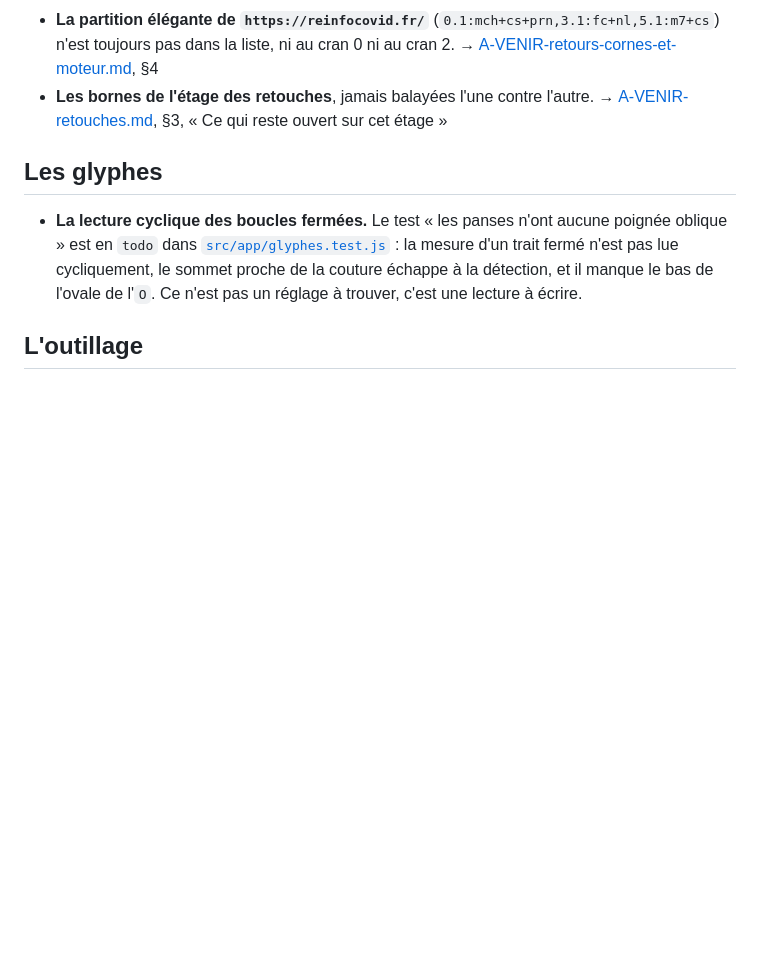
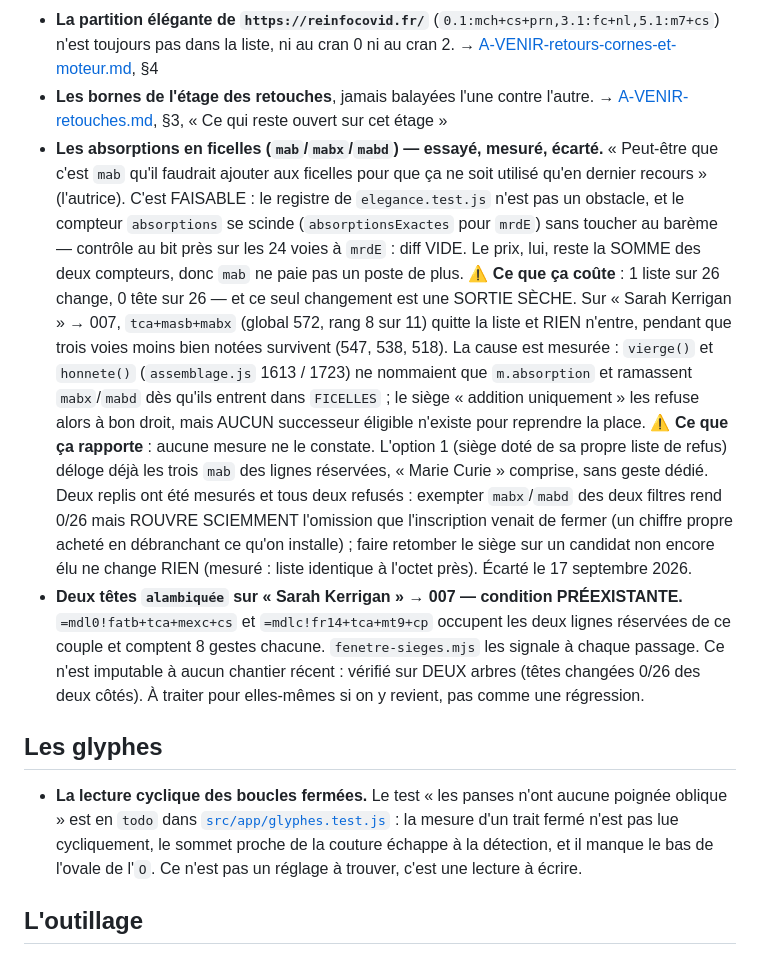
Before and after one commit to Apophenie/apophenie.github.io, a Markdown page: .planning/A-VENIR.md, the part around the change. GitHub-like rendering; blank space fills up the shorter version.

Commit message:
L'option 3 est consignée avec son prix, pour qu'on ne la refasse pas
« Peut-être que c'est `mab` qu'il faudrait ajouter aux ficelles » (l'autrice).
Essayée, mesurée, écartée — et le détail est écrit pour que la mesure ne soit
pas à refaire.

Ce qui MARCHE : le registre de `elegance.test.js` n'est pas un obstacle, et le
compteur `absorptions` se scinde (`absorptionsExactes` pour `mrdE`) sans
toucher au barème — contrôle au bit près sur les 24 voies à `mrdE`, diff VIDE,
le prix restant la SOMME des deux compteurs.

Ce qui COÛTE : 1 liste sur 26, 0 tête sur 26, et ce seul changement est une
sortie sèche — `tca+masb+mabx` (global 572, rang 8 sur 11) quitte
« Sarah Kerrigan » → 007 et rien n'entre, pendant que trois voies moins bien
notées survivent (547, 538, 518). Cause mesurée : `vierge()` et `honnete()`
ne nommaient que `m.absorption` et ramassent `mabx`/`mabd` dès leur entrée
dans `FICELLES` ; aucun successeur éligible ne reprend la place.

Ce qui RAPPORTE : rien qu'une mesure constate. L'option 1 déloge déjà les
trois `mab` des lignes réservées, « Marie Curie » comprise.

L'entrée consigne aussi les deux têtes `alambiquée` de « Sarah Kerrigan » → 007
comme condition PRÉEXISTANTE du couple — vérifiée sur deux arbres, têtes
changées 0/26 des deux côtés — pour qu'on ne les impute pas plus tard à ce
chantier.

Co-Authored-By: Claude Opus 5 (1M context) <noreply@anthropic.com>

```diff
--- a/.planning/A-VENIR.md
+++ b/.planning/A-VENIR.md
@@ -43,6 +43,35 @@
 - **Les bornes de l'étage des retouches**, jamais balayées l'une contre l'autre.
   → [A-VENIR-retouches.md](A-VENIR-retouches.md), §3, « Ce qui reste ouvert sur
   cet étage »
+- **Les absorptions en ficelles (`mab`/`mabx`/`mabd`) — essayé, mesuré, écarté.**
+  « Peut-être que c'est `mab` qu'il faudrait ajouter aux ficelles pour que ça ne
+  soit utilisé qu'en dernier recours » (l'autrice). C'est FAISABLE : le registre
+  de `elegance.test.js` n'est pas un obstacle, et le compteur `absorptions` se
+  scinde (`absorptionsExactes` pour `mrdE`) sans toucher au barème — contrôle au
+  bit près sur les 24 voies à `mrdE` : diff VIDE. Le prix, lui, reste la SOMME des
+  deux compteurs, donc `mab` ne paie pas un poste de plus.
+  ⚠️ **Ce que ça coûte** : 1 liste sur 26 change, 0 tête sur 26 — et ce seul
+  changement est une SORTIE SÈCHE. Sur « Sarah Kerrigan » → 007, `tca+masb+mabx`
+  (global 572, rang 8 sur 11) quitte la liste et RIEN n'entre, pendant que trois
+  voies moins bien notées survivent (547, 538, 518). La cause est mesurée :
+  `vierge()` et `honnete()` (`assemblage.js` 1613 / 1723) ne nommaient que
+  `m.absorption` et ramassent `mabx`/`mabd` dès qu'ils entrent dans `FICELLES` ;
+  le siège « addition uniquement » les refuse alors à bon droit, mais AUCUN
+  successeur éligible n'existe pour reprendre la place.
+  ⚠️ **Ce que ça rapporte** : aucune mesure ne le constate. L'option 1 (siège doté
+  de sa propre liste de refus) déloge déjà les trois `mab` des lignes réservées,
+  « Marie Curie » comprise, sans geste dédié.
+  Deux replis ont été mesurés et tous deux refusés : exempter `mabx`/`mabd` des
+  deux filtres rend 0/26 mais ROUVRE SCIEMMENT l'omission que l'inscription venait
+  de fermer (un chiffre propre acheté en débranchant ce qu'on installe) ; faire
+  retomber le siège sur un candidat non encore élu ne change RIEN (mesuré :
+  liste identique à l'octet près). Écarté le 17 septembre 2026.
+- **Deux têtes `alambiquée` sur « Sarah Kerrigan » → 007 — condition PRÉEXISTANTE.**
+  `=mdl0!fatb+tca+mexc+cs` et `=mdlc!fr14+tca+mt9+cp` occupent les deux lignes
+  réservées de ce couple et comptent 8 gestes chacune. `fenetre-sieges.mjs` les
+  signale à chaque passage. Ce n'est imputable à aucun chantier récent : vérifié
+  sur DEUX arbres (têtes changées 0/26 des deux côtés). À traiter pour elles-mêmes
+  si on y revient, pas comme une régression.
 
 ## Les glyphes
 
```
